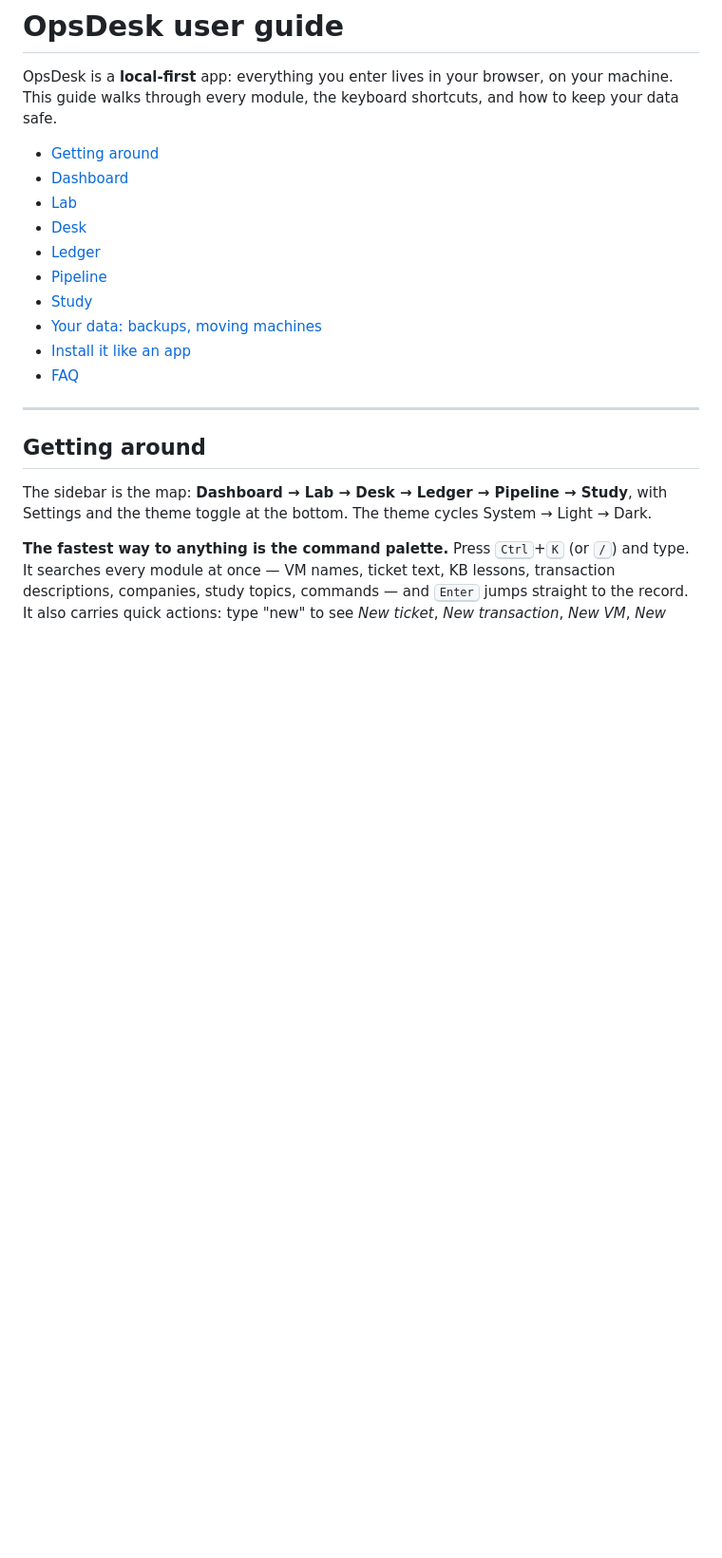
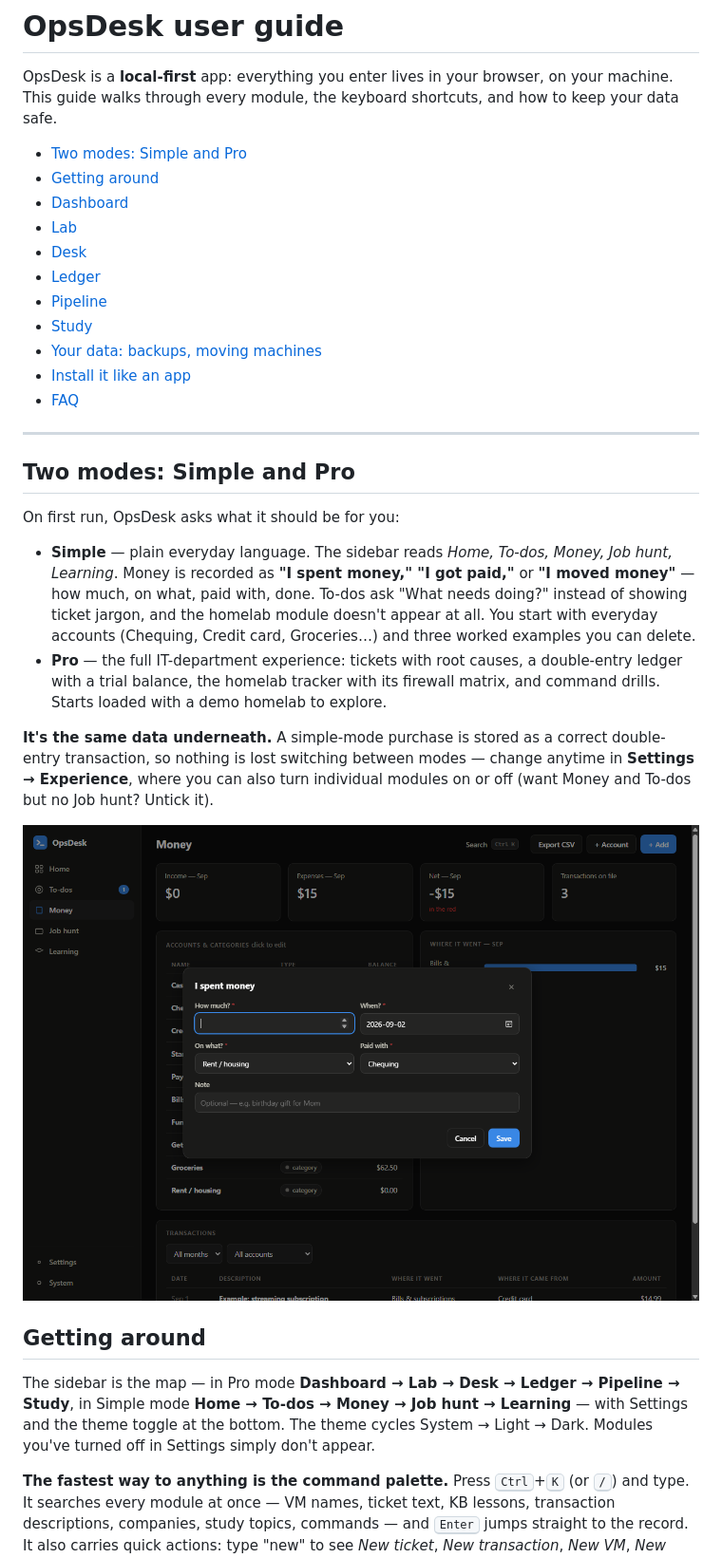
Before and after one commit to Jameshunter1/opsdesk, a Markdown page: docs/guide.md, the part around the change. Shown at 95% size. Rendered like a GitHub page; pictures changed too: docs/simple-money.png (added); blank space fills up the shorter version.

```diff
--- a/docs/guide.md
+++ b/docs/guide.md
@@ -2,6 +2,7 @@
 
 OpsDesk is a **local-first** app: everything you enter lives in your browser, on your machine. This guide walks through every module, the keyboard shortcuts, and how to keep your data safe.
 
+- [Two modes: Simple and Pro](#two-modes-simple-and-pro)
 - [Getting around](#getting-around)
 - [Dashboard](#dashboard)
 - [Lab](#lab)
@@ -15,9 +16,20 @@ OpsDesk is a **local-first** app: everything you enter lives in your browser, on
 
 ---
 
+## Two modes: Simple and Pro
+
+On first run, OpsDesk asks what it should be for you:
+
+- **Simple** — plain everyday language. The sidebar reads *Home, To-dos, Money, Job hunt, Learning*. Money is recorded as **"I spent money," "I got paid,"** or **"I moved money"** — how much, on what, paid with, done. To-dos ask "What needs doing?" instead of showing ticket jargon, and the homelab module doesn't appear at all. You start with everyday accounts (Chequing, Credit card, Groceries…) and three worked examples you can delete.
+- **Pro** — the full IT-department experience: tickets with root causes, a double-entry ledger with a trial balance, the homelab tracker with its firewall matrix, and command drills. Starts loaded with a demo homelab to explore.
+
+**It's the same data underneath.** A simple-mode purchase is stored as a correct double-entry transaction, so nothing is lost switching between modes — change anytime in **Settings → Experience**, where you can also turn individual modules on or off (want Money and To-dos but no Job hunt? Untick it).
+
+![The simple money form](simple-money.png)
+
 ## Getting around
 
-The sidebar is the map: **Dashboard → Lab → Desk → Ledger → Pipeline → Study**, with Settings and the theme toggle at the bottom. The theme cycles System → Light → Dark.
+The sidebar is the map — in Pro mode **Dashboard → Lab → Desk → Ledger → Pipeline → Study**, in Simple mode **Home → To-dos → Money → Job hunt → Learning** — with Settings and the theme toggle at the bottom. The theme cycles System → Light → Dark. Modules you've turned off in Settings simply don't appear.
 
 **The fastest way to anything is the command palette.** Press <kbd>Ctrl</kbd>+<kbd>K</kbd> (or <kbd>/</kbd>) and type. It searches every module at once — VM names, ticket text, KB lessons, transaction descriptions, companies, study topics, commands — and <kbd>Enter</kbd> jumps straight to the record. It also carries quick actions: type "new" to see *New ticket*, *New transaction*, *New VM*, *New application*, *New module*, and *Export backup*.
 
```
Also changed, not shown: CHANGELOG.md (+16 -0 lines), README.md (+16 -4 lines), docs/welcome.png (added), 13 other files.
